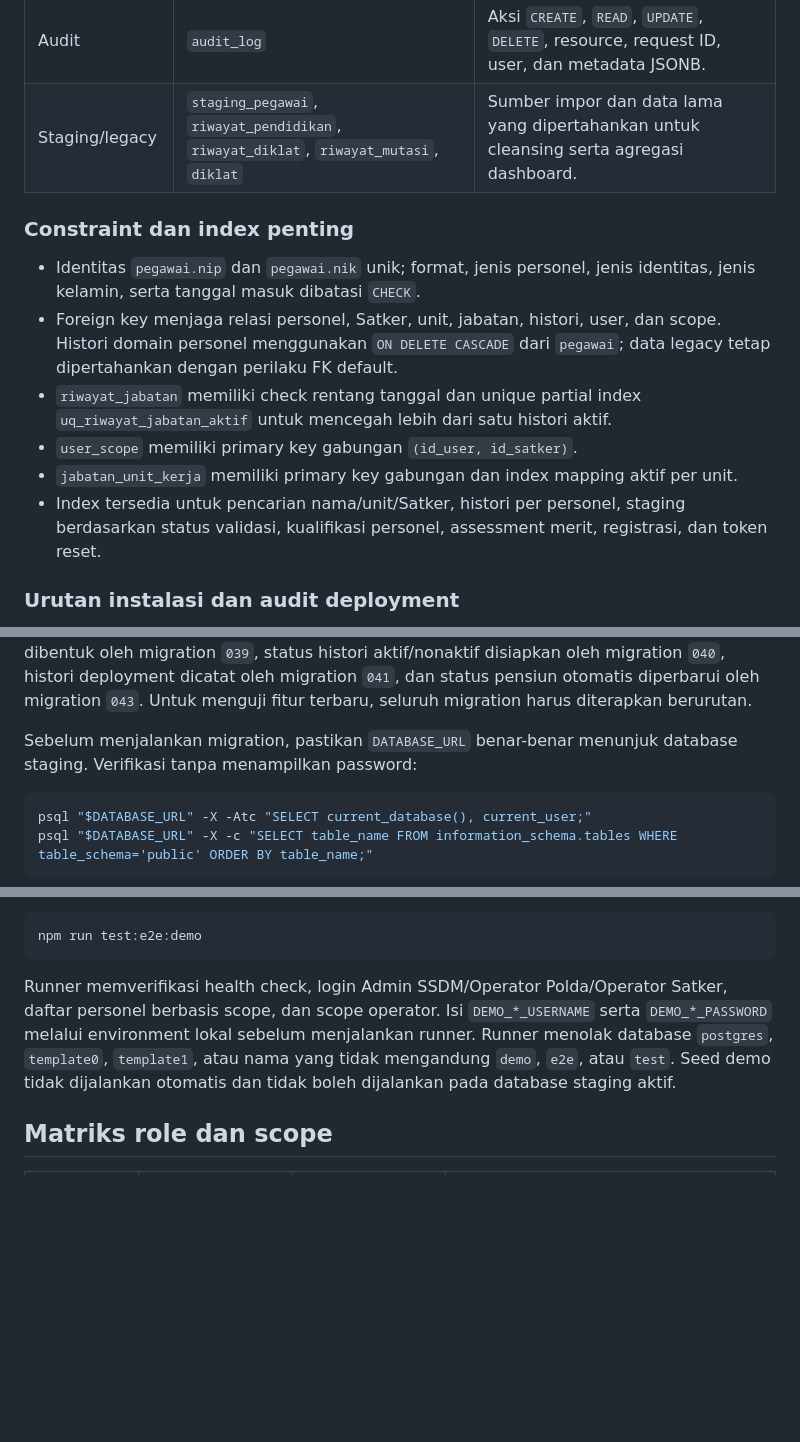
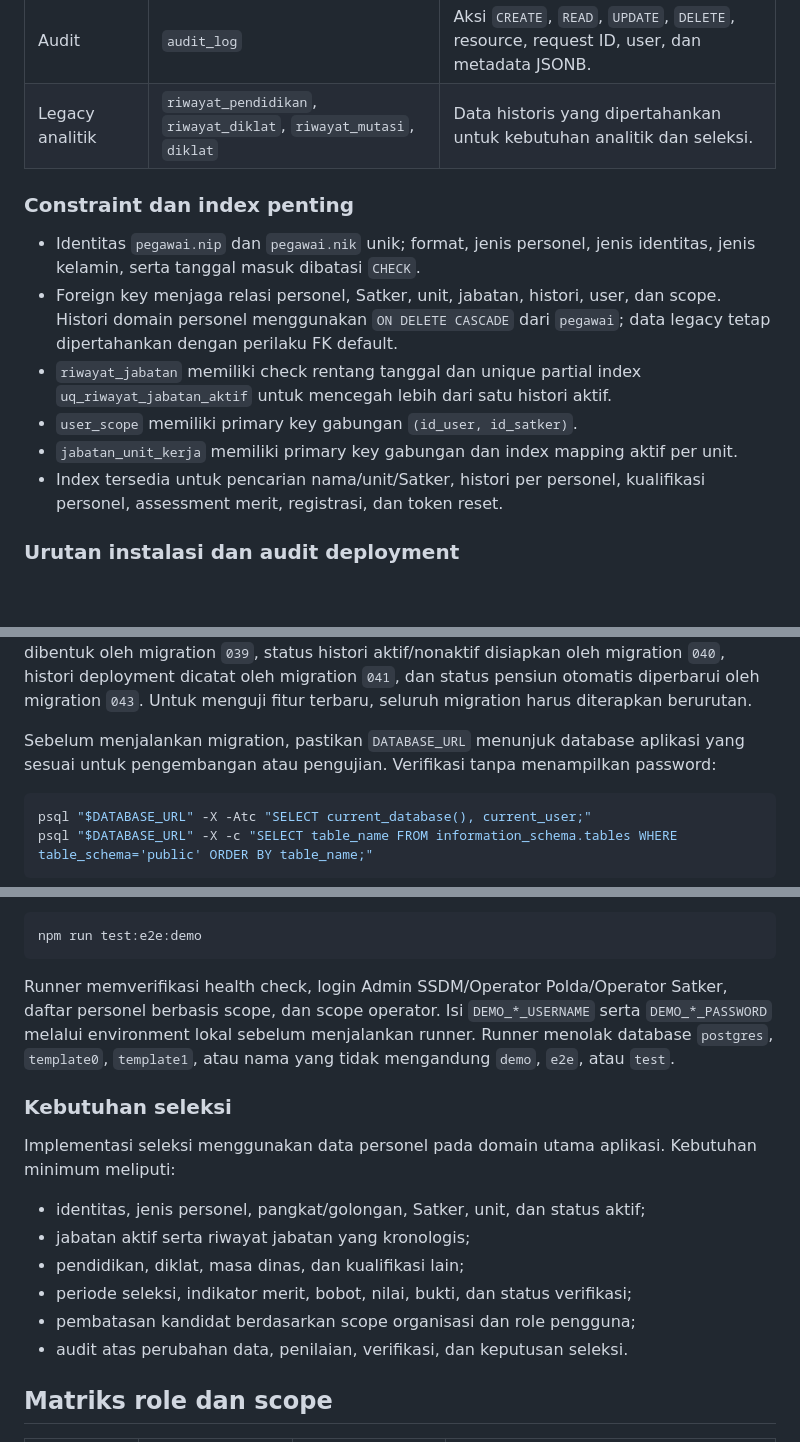
Before and after one commit to cicero78M/Backend_SDM_Test, a Markdown page: README.md, 3 parts joined by grey strips. GitHub-like rendering; blank space fills up the shorter version.

Commit message:
docs: focus backend README on selection

````diff
--- a/README.md
+++ b/README.md
@@ -246,7 +245,7 @@ riwayat_mutasi      # tabel legacy analitik
 | Akses | `users`, `user_scope` | Kredensial hash, role, status aktif, dan scope Satker operator. |
 | Registrasi | `registration_requests`, `password_reset_tokens` | Approval akun, verifikasi OTP, dan token reset password sekali pakai yang disimpan sebagai hash. |
 | Audit | `audit_log` | Aksi `CREATE`, `READ`, `UPDATE`, `DELETE`, resource, request ID, user, dan metadata JSONB. |
-| Staging/legacy | `staging_pegawai`, `riwayat_pendidikan`, `riwayat_diklat`, `riwayat_mutasi`, `diklat` | Sumber impor dan data lama yang dipertahankan untuk cleansing serta agregasi dashboard. |
+| Legacy analitik | `riwayat_pendidikan`, `riwayat_diklat`, `riwayat_mutasi`, `diklat` | Data historis yang dipertahankan untuk kebutuhan analitik dan seleksi. |
 
 ### Constraint dan index penting
 
@@ -261,7 +260,7 @@ riwayat_mutasi      # tabel legacy analitik
 - `jabatan_unit_kerja` memiliki primary key gabungan dan index mapping aktif
   per unit.
 - Index tersedia untuk pencarian nama/unit/Satker, histori per personel,
-  staging berdasarkan status validasi, kualifikasi personel, assessment merit,
+  kualifikasi personel, assessment merit,
   registrasi, dan token reset.
 
 ### Urutan instalasi dan audit deployment
@@ -292,7 +291,8 @@ tabel runtime dilengkapi oleh migration `037`, sedangkan backfill riwayat legacy
 dilakukan oleh migration `038`, histori jabatan aktif dibentuk oleh migration `039`, status histori aktif/nonaktif disiapkan oleh migration `040`, histori deployment dicatat oleh migration `041`, dan status pensiun otomatis diperbarui oleh migration `043`. Untuk menguji
 fitur terbaru, seluruh migration harus diterapkan berurutan.
 
-Sebelum menjalankan migration, pastikan `DATABASE_URL` benar-benar menunjuk database staging. Verifikasi tanpa menampilkan password:
+Sebelum menjalankan migration, pastikan `DATABASE_URL` menunjuk database aplikasi
+yang sesuai untuk pengembangan atau pengujian. Verifikasi tanpa menampilkan password:
 
 ```bash
 psql "$DATABASE_URL" -X -Atc "SELECT current_database(), current_user;"
@@ -348,7 +348,19 @@ Jalankan API dengan `DATABASE_URL="$DEMO_DATABASE_URL"`, lalu jalankan. Kredensi
 npm run test:e2e:demo
 ```
 
-Runner memverifikasi health check, login Admin SSDM/Operator Polda/Operator Satker, daftar personel berbasis scope, dan scope operator. Isi `DEMO_*_USERNAME` serta `DEMO_*_PASSWORD` melalui environment lokal sebelum menjalankan runner. Runner menolak database `postgres`, `template0`, `template1`, atau nama yang tidak mengandung `demo`, `e2e`, atau `test`. Seed demo tidak dijalankan otomatis dan tidak boleh dijalankan pada database staging aktif.
+Runner memverifikasi health check, login Admin SSDM/Operator Polda/Operator Satker, daftar personel berbasis scope, dan scope operator. Isi `DEMO_*_USERNAME` serta `DEMO_*_PASSWORD` melalui environment lokal sebelum menjalankan runner. Runner menolak database `postgres`, `template0`, `template1`, atau nama yang tidak mengandung `demo`, `e2e`, atau `test`.
+
+### Kebutuhan seleksi
+
+Implementasi seleksi menggunakan data personel pada domain utama aplikasi.
+Kebutuhan minimum meliputi:
+
+- identitas, jenis personel, pangkat/golongan, Satker, unit, dan status aktif;
+- jabatan aktif serta riwayat jabatan yang kronologis;
+- pendidikan, diklat, masa dinas, dan kualifikasi lain;
+- periode seleksi, indikator merit, bobot, nilai, bukti, dan status verifikasi;
+- pembatasan kandidat berdasarkan scope organisasi dan role pengguna;
+- audit atas perubahan data, penilaian, verifikasi, dan keputusan seleksi.
 
 ## Matriks role dan scope
 
````
Also changed, not shown: other parts of README.md (+3 -4 lines).
